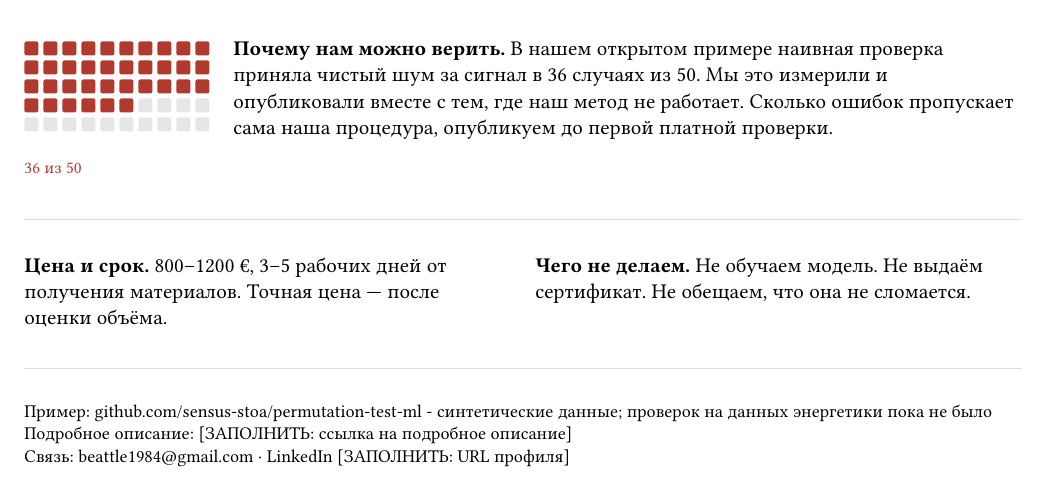
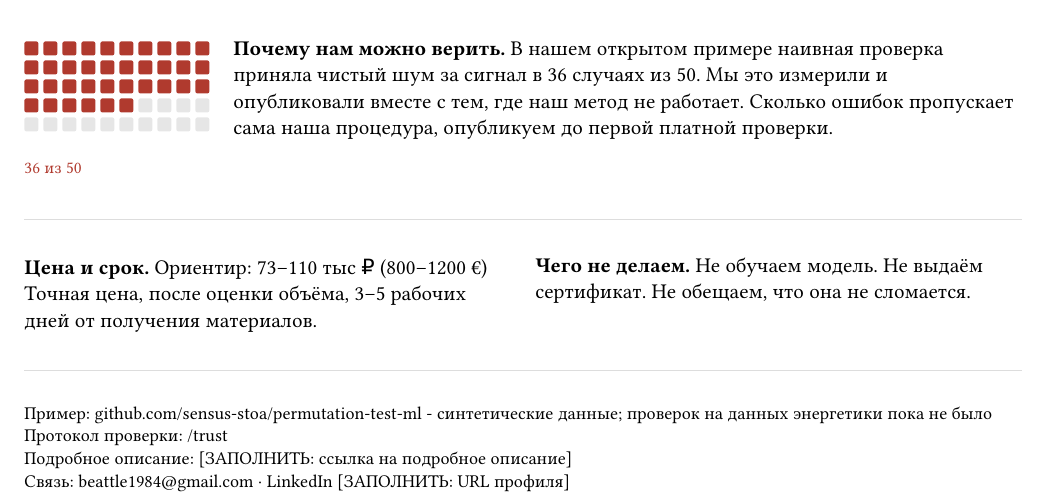
Before and after one commit to sensus-stoa/engineering-verdict, a Typst document (one-pager.typ): part of the page, cut so that both start at the same text. Compiled offline with Typst 0.15.

Commit message:
fix: claim whitespace gate, title; docs: README under PDF, rubles, trust link

```diff
--- a/one-pager.typ
+++ b/one-pager.typ
@@ -68,8 +68,8 @@
 
 #grid(columns: (1fr, 1fr), gutter: 12pt,
   [
-    #text(weight: "bold")[Цена и срок.] 800–1200 €, 3–5 рабочих дней
-    от получения материалов. Точная цена — после оценки объёма.
+    #text(weight: "bold")[Цена и срок.] Ориентир: 73–110 тыс ₽ (800–1200 €) Точная цена, после оценки объёма, 3–5 рабочих дней
+    от получения материалов.
   ],
   [
     #text(weight: "bold")[Чего не делаем.] Не обучаем модель. Не выдаём
```
Also changed, not shown: README.md, one-pager.pdf, one-pager.typ (1 more changed lines), 2 other files.
